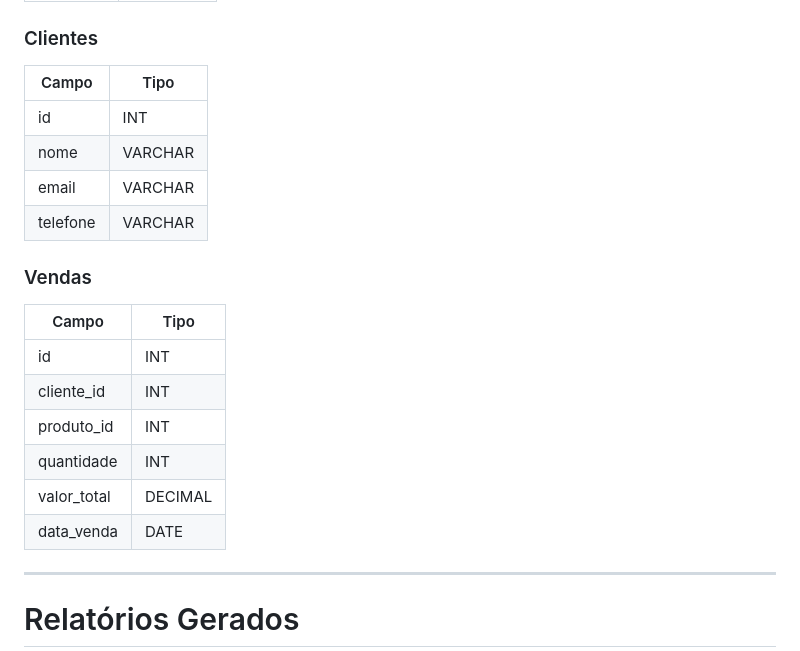
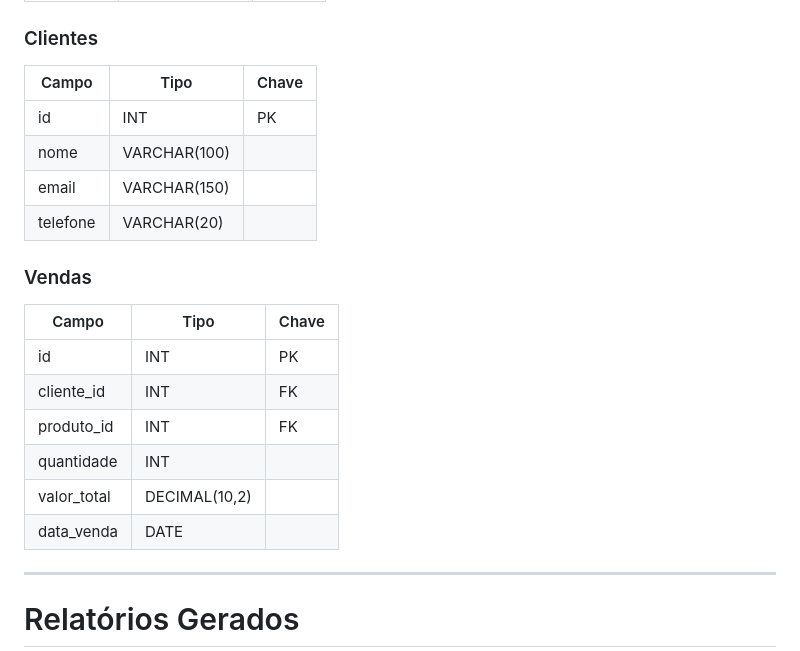
Before and after one commit to amandaveras3/catalogo-digital, a Markdown page: README.md, the part around one of its changes. Rendered like a GitHub page.

```diff
--- a/README.md
+++ b/README.md
@@ -246,23 +299,23 @@ firebaseConfig = {
 
 ### Clientes
 
-| Campo    | Tipo    |
-| -------- | ------- |
-| id       | INT     |
-| nome     | VARCHAR |
-| email    | VARCHAR |
-| telefone | VARCHAR |
+| Campo    | Tipo         | Chave |
+| -------- | ------------ | ----- |
+| id       | INT          | PK    |
+| nome     | VARCHAR(100) |       |
+| email    | VARCHAR(150) |       |
+| telefone | VARCHAR(20)  |       |
 
 ### Vendas
 
-| Campo       | Tipo    |
-| ----------- | ------- |
-| id          | INT     |
-| cliente_id  | INT     |
-| produto_id  | INT     |
-| quantidade  | INT     |
-| valor_total | DECIMAL |
-| data_venda  | DATE    |
+| Campo       | Tipo          | Chave |
+| ----------- | ------------- | ----- |
+| id          | INT           | PK    |
+| cliente_id  | INT           | FK    |
+| produto_id  | INT           | FK    |
+| quantidade  | INT           |       |
+| valor_total | DECIMAL(10,2) |       |
+| data_venda  | DATE          |       |
 
 ---
 
```
Also changed, not shown: other parts of README.md (+67 -14 lines).
